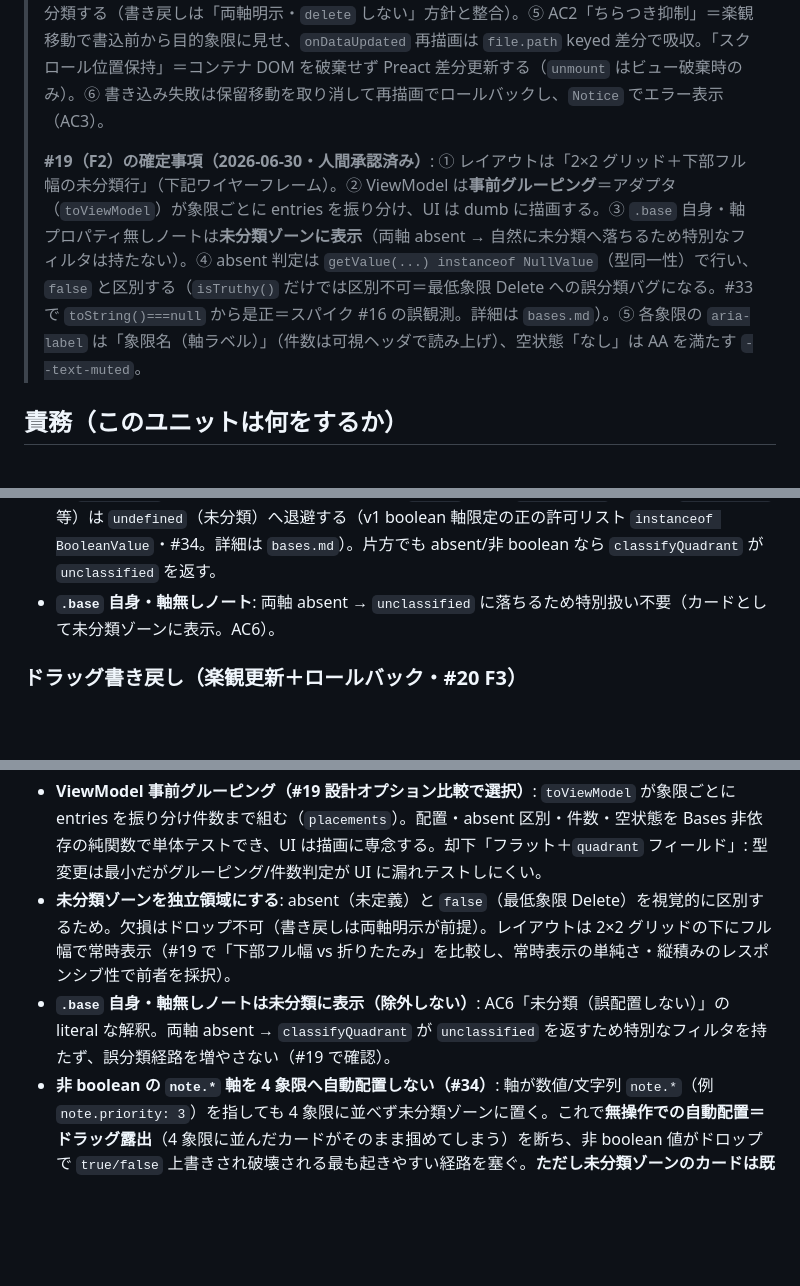
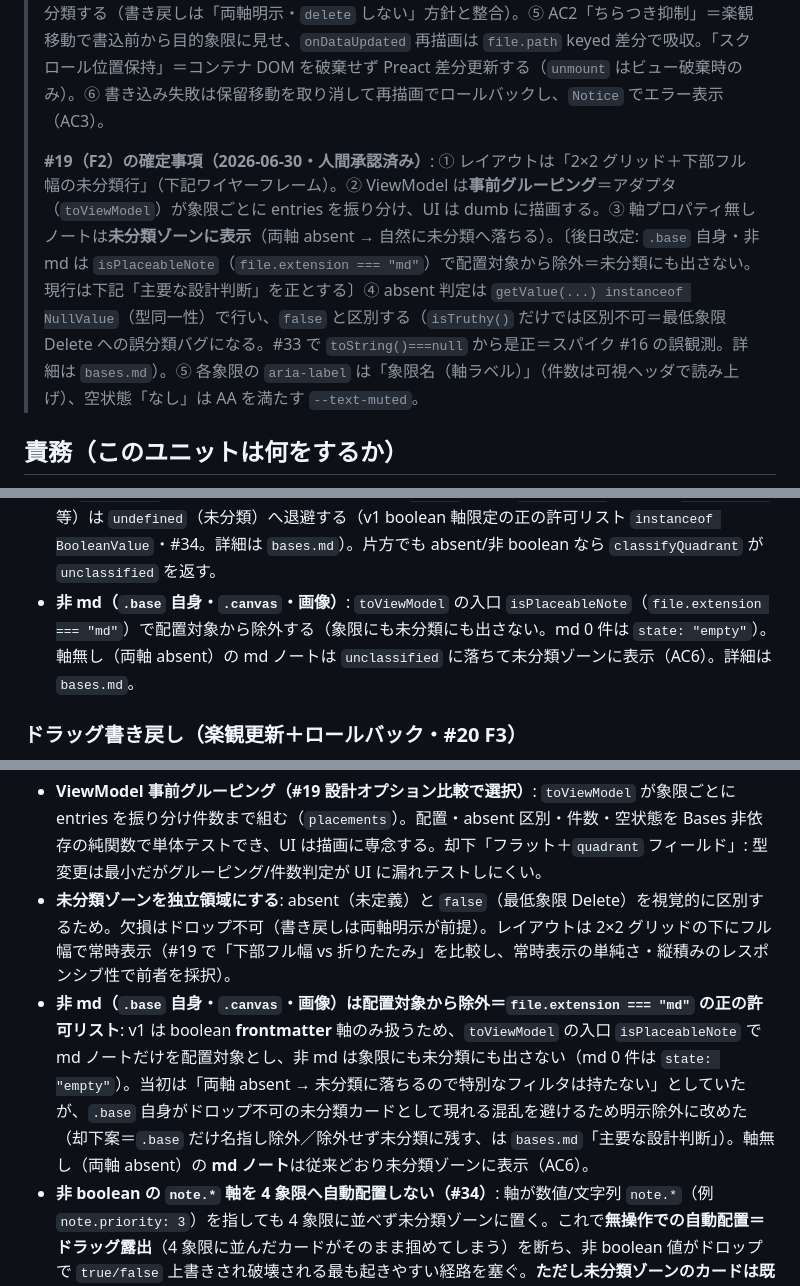
Before and after one commit to nakaba-lab/eisenhower-bases-view, a Markdown page: docs/design/ui.md, 3 parts joined by grey strips. Rendered like a GitHub page; blank space fills up the shorter version.

Commit message:
docs(design): ui.md と要件定義書を .base 除外の実装に整合
プリマージレビュー（敵対的検証済み should:）で、docs/design/ui.md が
.base/非 md の扱いを実装と正反対（「未分類に表示・除外しない」）のまま
記述している設計腐敗を検出。直近コミット 39688f6 で toViewModel に
isPlaceableNote（file.extension === "md"）を入れて非 md を配置対象から
除外したが ui.md は未更新だった（bases.md・CHANGELOG は更新済み）。

- ui.md「主要な設計判断」と「アダプタ→UI の境界」を現行挙動（md 限定
  除外・md 0 件は空状態）へ是正。#19 確定事項ブロックには後日改定の
  注記を付す（人間承認済みの記録は残しつつ現行を指す）。
- docs/要件定義書.md「9. 未決事項」から解消済みの .base 行を削除し、
  「10. 変更履歴」に 2026-07-03 として記録（未決事項は解消して空へ向かう
  リストという alignment.md の規律に従う）。

将来の実装者が「現行の理由」を信じて isPlaceableNote を消し .base 未分類
カードが再出現する退行を防ぐ。cd docs-site && npm run check は 0 errors。

```diff
--- a/docs/design/ui.md
+++ b/docs/design/ui.md
@@ -19,7 +19,7 @@ kind: ui
 >
 > **#20（F3）の確定事項（2026-06-30・人間承認済み）**: ① レイアウトは #19 から据え置き（2×2 グリッド＋下部フル幅の未分類行）。F3 はドラッグ/ドロップのフィードバックとフォーカス可視を上乗せするだけ（新規ワイヤーフレーム比較なし）。② 楽観移動＋ロールバックは**純レデューサ抽出**＝`applyPendingMoves`（placements に保留中の移動を重ねる純関数）と `reconcilePendingMoves`（到着 props と突合して確定済みを落とす純関数）を `src/ui` の単体テスト対象として切り出す。dnd-kit 配線とドラッグ実操作は手動/`frontend-reviewer` で担保（DoD「軸値算出=単体、DnD往復=手動/結合」）。③ **4 象限のみドロップ可。未分類ゾーンはドロップ先にしない（AC4）。** ④ **未分類ゾーンのカード（両軸 absent）も象限へドラッグ可**＝ドロップで両軸を明示 `true/false` 書き込みして分類する（書き戻しは「両軸明示・`delete` しない」方針と整合）。⑤ AC2「ちらつき抑制」＝楽観移動で書込前から目的象限に見せ、`onDataUpdated` 再描画は `file.path` keyed 差分で吸収。「スクロール位置保持」＝コンテナ DOM を破棄せず Preact 差分更新する（`unmount` はビュー破棄時のみ）。⑥ 書き込み失敗は保留移動を取り消して再描画でロールバックし、`Notice` でエラー表示（AC3）。
 >
-> **#19（F2）の確定事項（2026-06-30・人間承認済み）**: ① レイアウトは「2×2 グリッド＋下部フル幅の未分類行」（下記ワイヤーフレーム）。② ViewModel は**事前グルーピング**＝アダプタ（`toViewModel`）が象限ごとに entries を振り分け、UI は dumb に描画する。③ `.base` 自身・軸プロパティ無しノートは**未分類ゾーンに表示**（両軸 absent → 自然に未分類へ落ちるため特別なフィルタは持たない）。④ absent 判定は `getValue(...) instanceof NullValue`（型同一性）で行い、`false` と区別する（`isTruthy()` だけでは区別不可＝最低象限 Delete への誤分類バグになる。#33 で `toString()===null` から是正＝スパイク #16 の誤観測。詳細は `bases.md`）。⑤ 各象限の `aria-label` は「象限名（軸ラベル）」（件数は可視ヘッダで読み上げ）、空状態「なし」は AA を満たす `--text-muted`。
+> **#19（F2）の確定事項（2026-06-30・人間承認済み）**: ① レイアウトは「2×2 グリッド＋下部フル幅の未分類行」（下記ワイヤーフレーム）。② ViewModel は**事前グルーピング**＝アダプタ（`toViewModel`）が象限ごとに entries を振り分け、UI は dumb に描画する。③ 軸プロパティ無しノートは**未分類ゾーンに表示**（両軸 absent → 自然に未分類へ落ちる）。〔後日改定: `.base` 自身・非 md は `isPlaceableNote`（`file.extension === "md"`）で配置対象から除外＝未分類にも出さない。現行は下記「主要な設計判断」を正とする〕④ absent 判定は `getValue(...) instanceof NullValue`（型同一性）で行い、`false` と区別する（`isTruthy()` だけでは区別不可＝最低象限 Delete への誤分類バグになる。#33 で `toString()===null` から是正＝スパイク #16 の誤観測。詳細は `bases.md`）。⑤ 各象限の `aria-label` は「象限名（軸ラベル）」（件数は可視ヘッダで読み上げ）、空状態「なし」は AA を満たす `--text-muted`。
 
 ## 責務（このユニットは何をするか）
 
@@ -132,7 +132,7 @@ flowchart LR
 
 - **軸 propertyId 解決**: ビュー options（`config.getAsPropertyId(key)`）を主とし、未設定時は設定タブのデフォルト（`settings.defaultUrgencyProperty` / `defaultImportanceProperty`）にフォールバック（要件定義書 F4）。
 - **absent 判定**: `entry.getValue(propertyId) instanceof NullValue` で absent（NullValue singleton）を検出し `undefined` に正規化（#33 で `toString()===null` から是正＝実機の `NullValue.toString()` は文字列 "null" を返すため。詳細は `bases.md`）。**値が `BooleanValue` の軸だけ** `isTruthy()` で boolean 化し、非 boolean の `note.*`（数値 `NumberValue`／文字列 `StringValue` 等）は `undefined`（未分類）へ退避する（v1 boolean 軸限定の正の許可リスト `instanceof BooleanValue`・#34。詳細は `bases.md`）。片方でも absent/非 boolean なら `classifyQuadrant` が `unclassified` を返す。
-- **`.base` 自身・軸無しノート**: 両軸 absent → `unclassified` に落ちるため特別扱い不要（カードとして未分類ゾーンに表示。AC6）。
+- **非 md（`.base` 自身・`.canvas`・画像）**: `toViewModel` の入口 `isPlaceableNote`（`file.extension === "md"`）で配置対象から除外する（象限にも未分類にも出さない。md 0 件は `state: "empty"`）。軸無し（両軸 absent）の md ノートは `unclassified` に落ちて未分類ゾーンに表示（AC6）。詳細は `bases.md`。
 
 ### ドラッグ書き戻し（楽観更新＋ロールバック・#20 F3）
 
@@ -269,7 +269,7 @@ Obsidian 実機ロードを前提とするビュー本体は Storybook での再
 
 - **ViewModel 事前グルーピング（#19 設計オプション比較で選択）**: `toViewModel` が象限ごとに entries を振り分け件数まで組む（`placements`）。配置・absent 区別・件数・空状態を Bases 非依存の純関数で単体テストでき、UI は描画に専念する。却下「フラット＋`quadrant` フィールド」: 型変更は最小だがグルーピング/件数判定が UI に漏れテストしにくい。
 - **未分類ゾーンを独立領域にする**: absent（未定義）と `false`（最低象限 Delete）を視覚的に区別するため。欠損はドロップ不可（書き戻しは両軸明示が前提）。レイアウトは 2×2 グリッドの下にフル幅で常時表示（#19 で「下部フル幅 vs 折りたたみ」を比較し、常時表示の単純さ・縦積みのレスポンシブ性で前者を採択）。
-- **`.base` 自身・軸無しノートは未分類に表示（除外しない）**: AC6「未分類（誤配置しない）」の literal な解釈。両軸 absent → `classifyQuadrant` が `unclassified` を返すため特別なフィルタを持たず、誤分類経路を増やさない（#19 で確認）。
+- **非 md（`.base` 自身・`.canvas`・画像）は配置対象から除外＝`file.extension === "md"` の正の許可リスト**: v1 は boolean **frontmatter** 軸のみ扱うため、`toViewModel` の入口 `isPlaceableNote` で md ノートだけを配置対象とし、非 md は象限にも未分類にも出さない（md 0 件は `state: "empty"`）。当初は「両軸 absent → 未分類に落ちるので特別なフィルタは持たない」としていたが、`.base` 自身がドロップ不可の未分類カードとして現れる混乱を避けるため明示除外に改めた（却下案＝`.base` だけ名指し除外／除外せず未分類に残す、は `bases.md`「主要な設計判断」）。軸無し（両軸 absent）の **md ノート**は従来どおり未分類ゾーンに表示（AC6）。
 - **非 boolean の `note.*` 軸を 4 象限へ自動配置しない（#34）**: 軸が数値/文字列 `note.*`（例 `note.priority: 3`）を指しても 4 象限に並べず未分類ゾーンに置く。これで**無操作での自動配置＝ドラッグ露出**（4 象限に並んだカードがそのまま掴めてしまう）を断ち、非 boolean 値がドロップで `true/false` 上書きされ破壊される最も起きやすい経路を塞ぐ。**ただし未分類ゾーンのカードは既存挙動どおり `useDraggable`** で、ユーザーが手動で 4 象限へドラッグ→ドロップすると `resolveWritableAxisKeys` は `note.*` を書込可能と判定して通過し（**boolean 型は検査しない**）、`writeBackAxes` が非 boolean 値を上書きしうる。この**手動ドラッグ書き戻しの無効化（読み書きの boolean 対称化・ドラッグ無効化 UX）は F4/#21 の範囲**として残す（読み取り側だけを boolean に狭めた非対称が残る既知の残存点＝レビュー指摘）。UI レイヤの差分は無く、`readAxis.normalizeAxis` を `instanceof BooleanValue` の正の許可リストに狭めて実現（v1 boolean 軸限定・詳細は `bases.md`）。数値/タグ軸の型別解釈は v2。
 - **未分類ゾーンの非表示設定（`showUnclassified`）を配線する（レビュー指摘で確定）**: 設定値（`settings.ts`・既定 true）を `toViewModel` が `MatrixViewModel.showUnclassified` に載せ、`MatrixView` が `false` のとき未分類ゾーンを描画しない。当初は「切替 UI（設定タブ F6/#23）が無いうちは死に設定でよい」としていたが、`data.json` 直編集でも設定できる永続フィールドであり、定義・文書化された契約が黙って無視される（死に設定）状態を解消する。切替 UI 自体は F6（#23）で追加済み。
 - **楽観移動の競合を世代＋in-flight で堅牢化（レビュー指摘で確定）**: 当初の「失敗時に entryId で無条件ロールバック」「reconcile は値一致のみで確定」は、同一カードを in-flight 中に連続ドラッグした際に (a) 古い書き込みの失敗が新しい移動を巻き戻す、(b) 古いサーバスナップショットの coincidental match で最新保留を早期に落とす、という競合を持っていた。書き込みに世代を付け最新世代の失敗のみロールバックし、in-flight 中の entry は reconcile で確定対象外にして解消した。dnd-kit 実操作は引き続き手動/`frontend-reviewer`、状態遷移（in-flight 込み reconcile）は純レデューサの単体テストで守る。
```
Also changed, not shown: other parts of docs/design/ui.md (+1 -1 lines), docs/要件定義書.md (+1 -1 lines).
